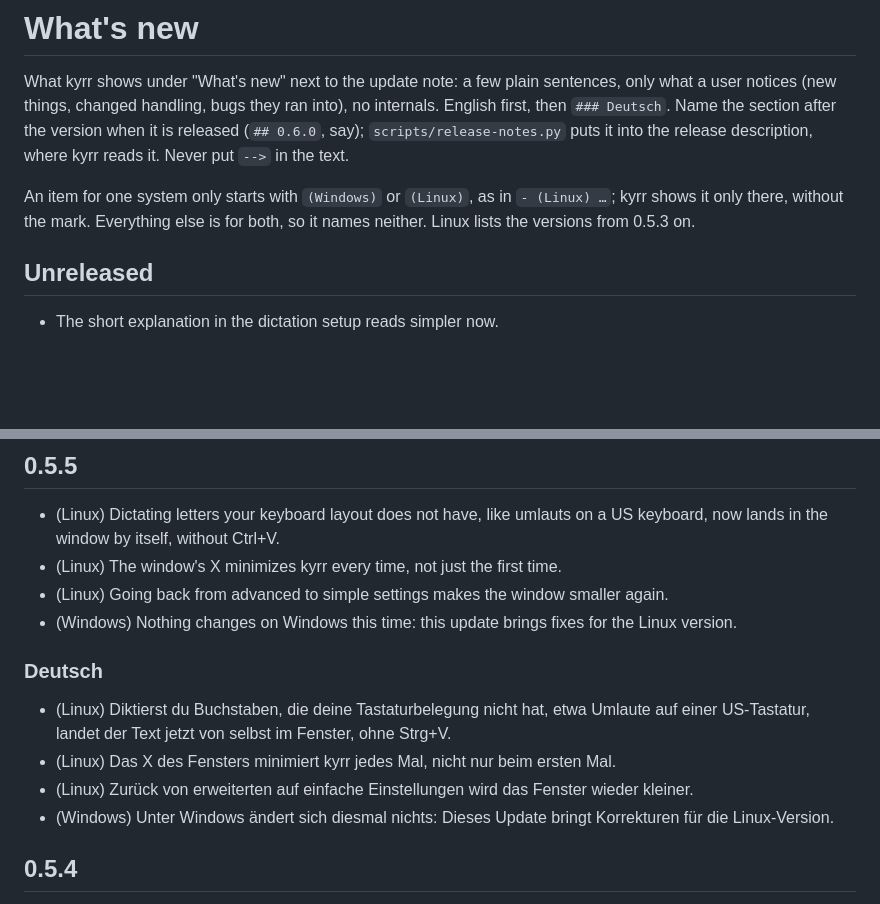
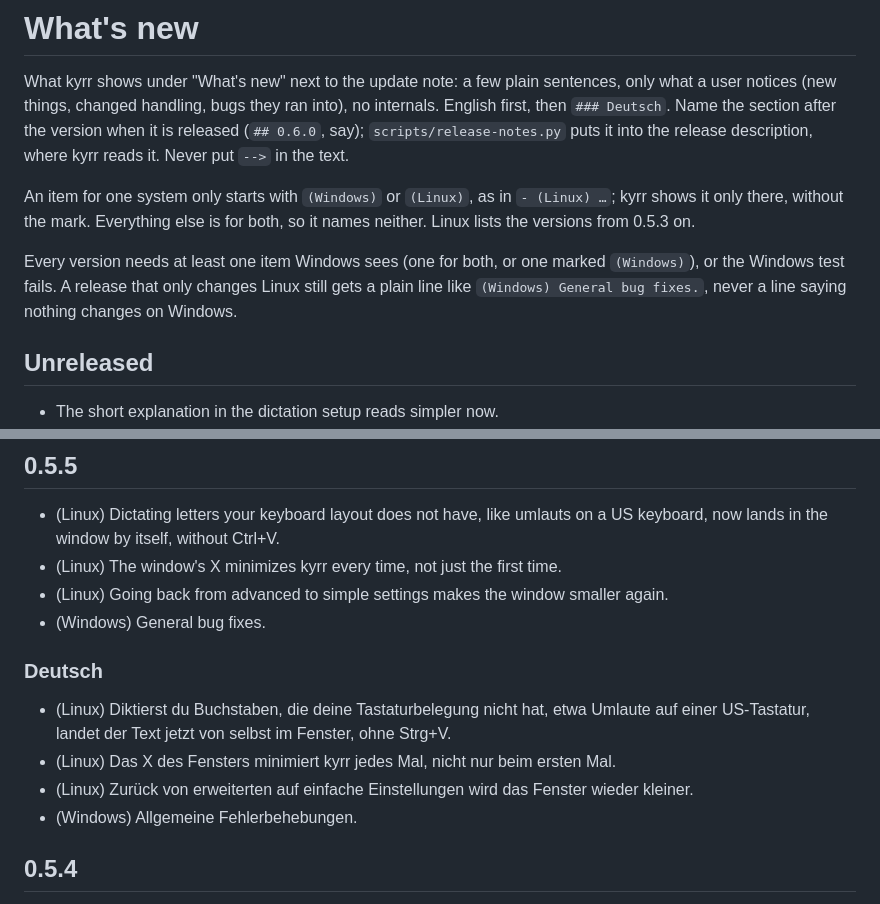
Before and after one commit to heast13/kyrr, a Markdown page: NEWS.md, 2 parts joined by grey strips. Drawn GitHub-style; blank space fills up the shorter version.

Commit message:
NEWS: no "nothing changes on Windows" lines (#33)
The 0.5.5 Windows line said nothing changes on Windows, which the
What's new popup should never show. Replace it with a plain
"General bug fixes" line (EN and DE) and document in NEWS.md that every
version needs an item Windows sees.

Claude-Session: https://claude.ai/code/session_01KzkGH2KXvudMukK45JTK3B

Co-authored-by: Claude <noreply@anthropic.com>

```diff
--- a/NEWS.md
+++ b/NEWS.md
@@ -10,6 +10,11 @@ the text.
 An item for one system only starts with `(Windows)` or `(Linux)`, as in
 `- (Linux) …`; kyrr shows it only there, without the mark. Everything else
 is for both, so it names neither. Linux lists the versions from 0.5.3 on.
+
+Every version needs at least one item Windows sees (one for both, or one
+marked `(Windows)`), or the Windows test fails. A release that only changes
+Linux still gets a plain line like `(Windows) General bug fixes.`, never a
+line saying nothing changes on Windows.
 
 ## Unreleased
 
@@ -26,14 +31,14 @@ is for both, so it names neither. Linux lists the versions from 0.5.3 on.
 - (Linux) Dictating letters your keyboard layout does not have, like umlauts on a US keyboard, now lands in the window by itself, without Ctrl+V.
 - (Linux) The window's X minimizes kyrr every time, not just the first time.
 - (Linux) Going back from advanced to simple settings makes the window smaller again.
-- (Windows) Nothing changes on Windows this time: this update brings fixes for the Linux version.
+- (Windows) General bug fixes.
 
 ### Deutsch
 
 - (Linux) Diktierst du Buchstaben, die deine Tastaturbelegung nicht hat, etwa Umlaute auf einer US-Tastatur, landet der Text jetzt von selbst im Fenster, ohne Strg+V.
 - (Linux) Das X des Fensters minimiert kyrr jedes Mal, nicht nur beim ersten Mal.
 - (Linux) Zurück von erweiterten auf einfache Einstellungen wird das Fenster wieder kleiner.
-- (Windows) Unter Windows ändert sich diesmal nichts: Dieses Update bringt Korrekturen für die Linux-Version.
+- (Windows) Allgemeine Fehlerbehebungen.
 
 ## 0.5.4
 
```
